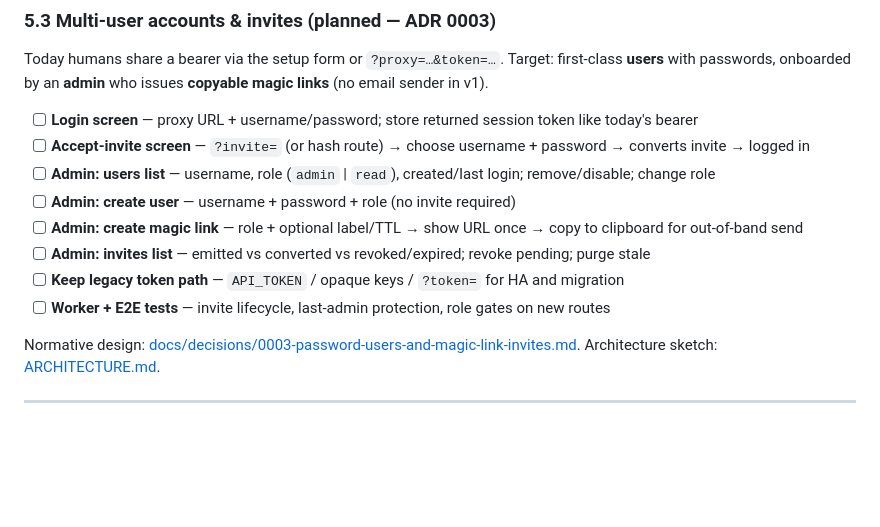
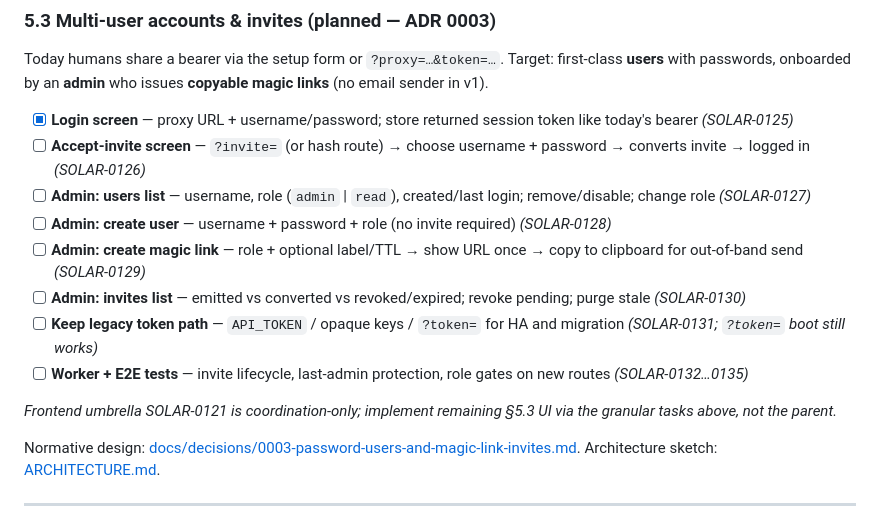
Before and after one commit to caspercba/solar, a Markdown page: PLAN.md, the part around the change. Rendered like a GitHub page; blank space fills up the shorter version.

```diff
--- a/PLAN.md
+++ b/PLAN.md
@@ -292,14 +292,16 @@ Adapters expose `fetchHistorySummary(systemConfig, days?, endDate?)` for bar cha
 
 Today humans share a bearer via the setup form or `?proxy=…&token=…`. Target: first-class **users** with passwords, onboarded by an **admin** who issues **copyable magic links** (no email sender in v1).
 
-- [ ] **Login screen** — proxy URL + username/password; store returned session token like today's bearer
-- [ ] **Accept-invite screen** — `?invite=` (or hash route) → choose username + password → converts invite → logged in
-- [ ] **Admin: users list** — username, role (`admin` \| `read`), created/last login; remove/disable; change role
-- [ ] **Admin: create user** — username + password + role (no invite required)
-- [ ] **Admin: create magic link** — role + optional label/TTL → show URL once → copy to clipboard for out-of-band send
-- [ ] **Admin: invites list** — emitted vs converted vs revoked/expired; revoke pending; purge stale
-- [ ] **Keep legacy token path** — `API_TOKEN` / opaque keys / `?token=` for HA and migration
-- [ ] **Worker + E2E tests** — invite lifecycle, last-admin protection, role gates on new routes
+- [x] **Login screen** — proxy URL + username/password; store returned session token like today's bearer _(SOLAR-0125)_
+- [ ] **Accept-invite screen** — `?invite=` (or hash route) → choose username + password → converts invite → logged in _(SOLAR-0126)_
+- [ ] **Admin: users list** — username, role (`admin` \| `read`), created/last login; remove/disable; change role _(SOLAR-0127)_
+- [ ] **Admin: create user** — username + password + role (no invite required) _(SOLAR-0128)_
+- [ ] **Admin: create magic link** — role + optional label/TTL → show URL once → copy to clipboard for out-of-band send _(SOLAR-0129)_
+- [ ] **Admin: invites list** — emitted vs converted vs revoked/expired; revoke pending; purge stale _(SOLAR-0130)_
+- [ ] **Keep legacy token path** — `API_TOKEN` / opaque keys / `?token=` for HA and migration _(SOLAR-0131; `?token=` boot still works)_
+- [ ] **Worker + E2E tests** — invite lifecycle, last-admin protection, role gates on new routes _(SOLAR-0132…0135)_
+
+_Frontend umbrella SOLAR-0121 is coordination-only; implement remaining §5.3 UI via the granular tasks above, not the parent._
 
 Normative design: [docs/decisions/0003-password-users-and-magic-link-invites.md](./docs/decisions/0003-password-users-and-magic-link-invites.md). Architecture sketch: [ARCHITECTURE.md](./ARCHITECTURE.md).
 
```
Also changed, not shown: STATE.md (+32 -37 lines).
